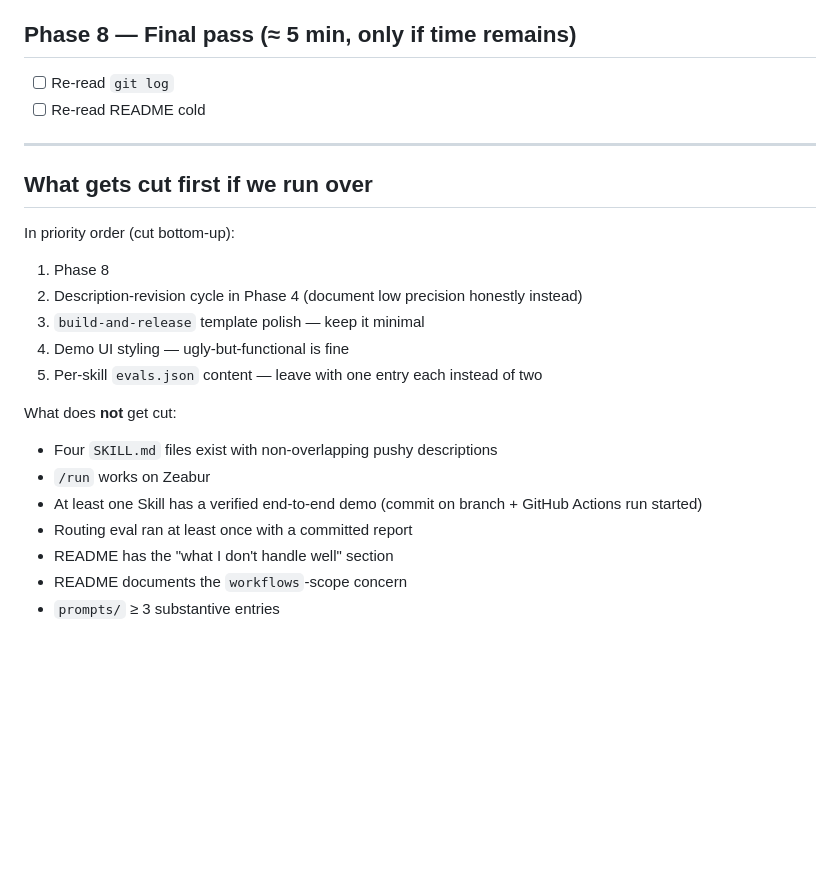
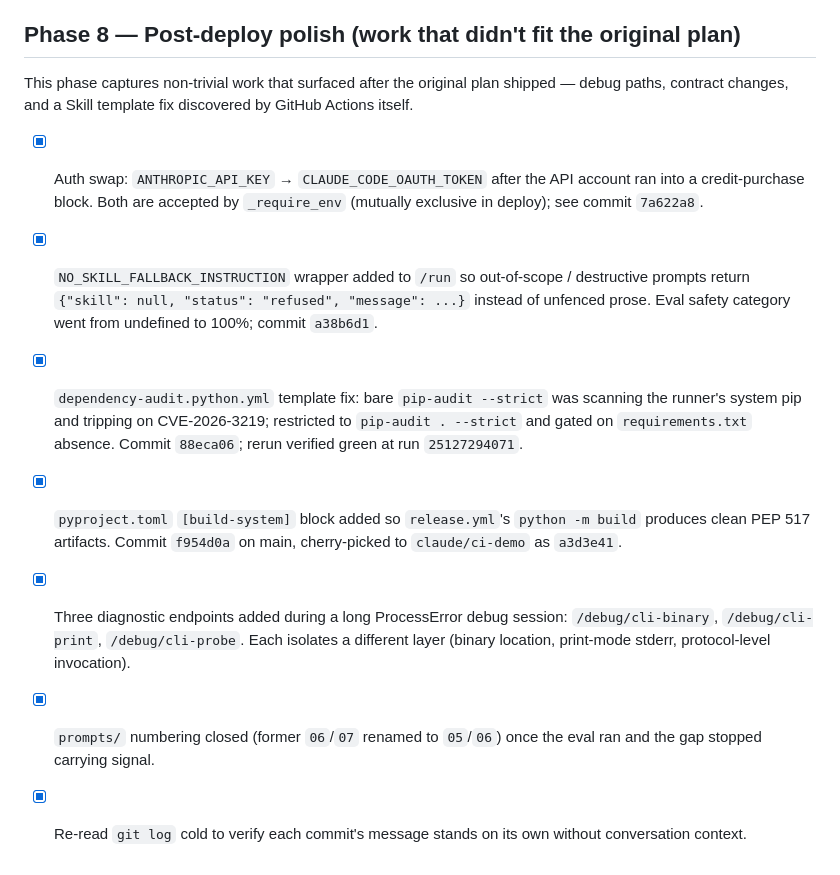
Before and after one commit to s8w1e2ep/cicd-skills-demo, a Markdown page: task.md, the part around one of its changes. GitHub-like rendering; blank space fills up the shorter version.

Commit message:
docs(task.md): reconcile with shipped state
Mark all originally-planned items complete and replace the now-empty
"Phase 8 — Final pass" + the "What gets cut / What does not get cut"
contingency section with a "Phase 8 — Post-deploy polish" log of work
that surfaced after the original plan ran:

- Auth swap to CLAUDE_CODE_OAUTH_TOKEN after API credit blocked
- NO_SKILL_FALLBACK_INSTRUCTION wrapper for safety category
- dependency-audit template fix for the system-pip CVE
- pyproject.toml [build-system] for release.yml
- Three /debug/* endpoints from the ProcessError trace
- prompts/ numbering close (06/07 → 05/06) post-eval

Each item references its commit so the grader can chain task.md to
git log without rereading the conversation.

```diff
--- a/task.md
+++ b/task.md
@@ -89,29 +90,16 @@ explicit two-run idempotency check + the non-allowlisted-repo rejection.
 - [x] All four Skills run end-to-end against demo repo — see PR #1
 - [x] Switched auth from API key to OAuth token (Pro/Max subscription) when API credit was unavailable
 
-## Phase 8 — Final pass  (≈ 5 min, only if time remains)
+## Phase 8 — Post-deploy polish (work that didn't fit the original plan)
 
-- [ ] Re-read `git log`
-- [ ] Re-read README cold
+This phase captures non-trivial work that surfaced after the original
+plan shipped — debug paths, contract changes, and a Skill template fix
+discovered by GitHub Actions itself.
 
----
-
-## What gets cut first if we run over
-
-In priority order (cut bottom-up):
-
-1. Phase 8
-2. Description-revision cycle in Phase 4 (document low precision honestly instead)
-3. `build-and-release` template polish — keep it minimal
-4. Demo UI styling — ugly-but-functional is fine
-5. Per-skill `evals.json` content — leave with one entry each instead of two
-
-What does **not** get cut:
-
-- Four `SKILL.md` files exist with non-overlapping pushy descriptions
-- `/run` works on Zeabur
-- At least one Skill has a verified end-to-end demo (commit on branch + GitHub Actions run started)
-- Routing eval ran at least once with a committed report
-- README has the "what I don't handle well" section
-- README documents the `workflows`-scope concern
-- `prompts/` ≥ 3 substantive entries
+- [x] Auth swap: `ANTHROPIC_API_KEY` → `CLAUDE_CODE_OAUTH_TOKEN` after the API account ran into a credit-purchase block. Both are accepted by `_require_env` (mutually exclusive in deploy); see commit `7a622a8`.
+- [x] `NO_SKILL_FALLBACK_INSTRUCTION` wrapper added to `/run` so out-of-scope / destructive prompts return `{"skill": null, "status": "refused", "message": ...}` instead of unfenced prose. Eval safety category went from undefined to 100%; commit `a38b6d1`.
+- [x] `dependency-audit.python.yml` template fix: bare `pip-audit --strict` was scanning the runner's system pip and tripping on CVE-2026-3219; restricted to `pip-audit . --strict` and gated on `requirements.txt` absence. Commit `88eca06`; rerun verified green at run `25127294071`.
+- [x] `pyproject.toml` `[build-system]` block added so `release.yml`'s `python -m build` produces clean PEP 517 artifacts. Commit `f954d0a` on main, cherry-picked to `claude/ci-demo` as `a3d3e41`.
+- [x] Three diagnostic endpoints added during a long ProcessError debug session: `/debug/cli-binary`, `/debug/cli-print`, `/debug/cli-probe`. Each isolates a different layer (binary location, print-mode stderr, protocol-level invocation).
+- [x] `prompts/` numbering closed (former `06`/`07` renamed to `05`/`06`) once the eval ran and the gap stopped carrying signal.
+- [x] Re-read `git log` cold to verify each commit's message stands on its own without conversation context.
```
Also changed, not shown: other parts of task.md (+7 -6 lines).
